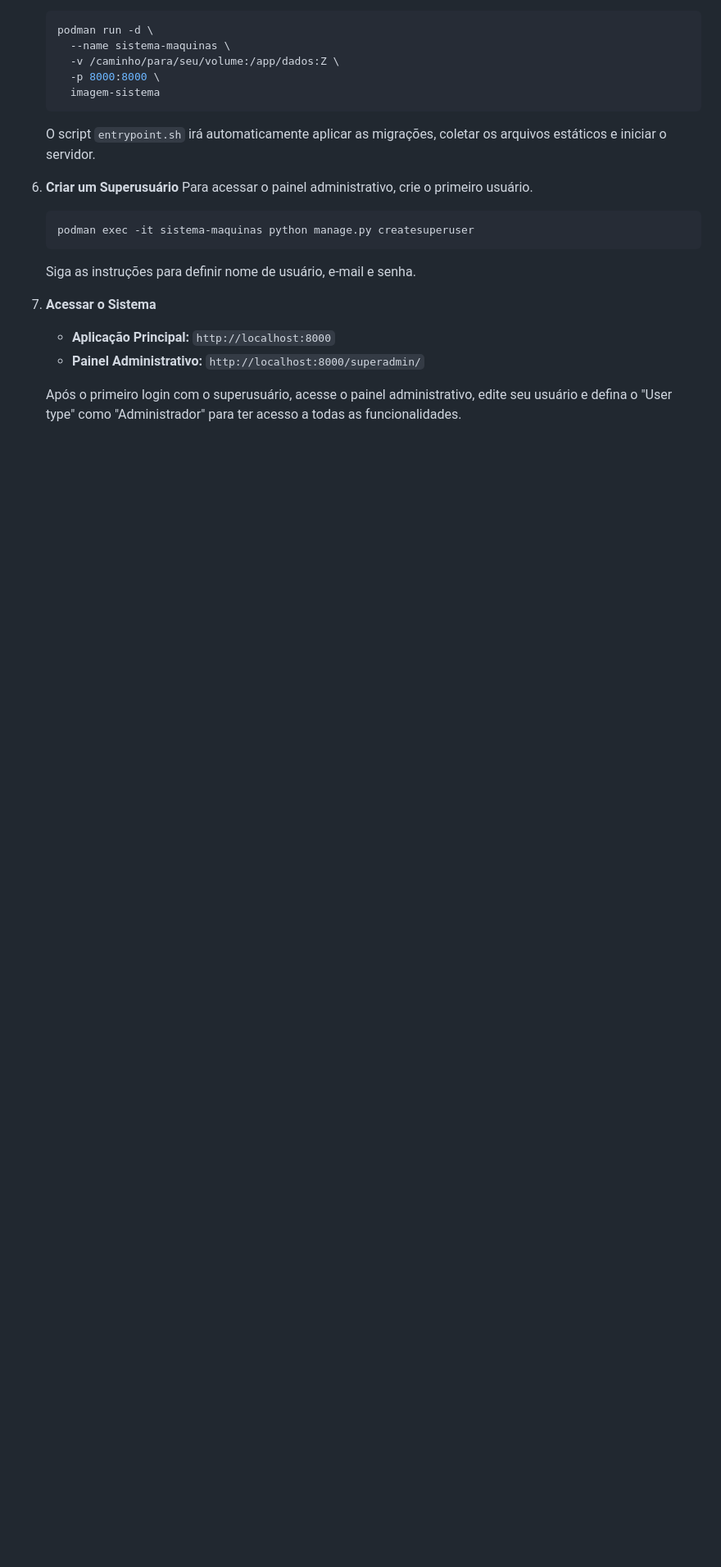
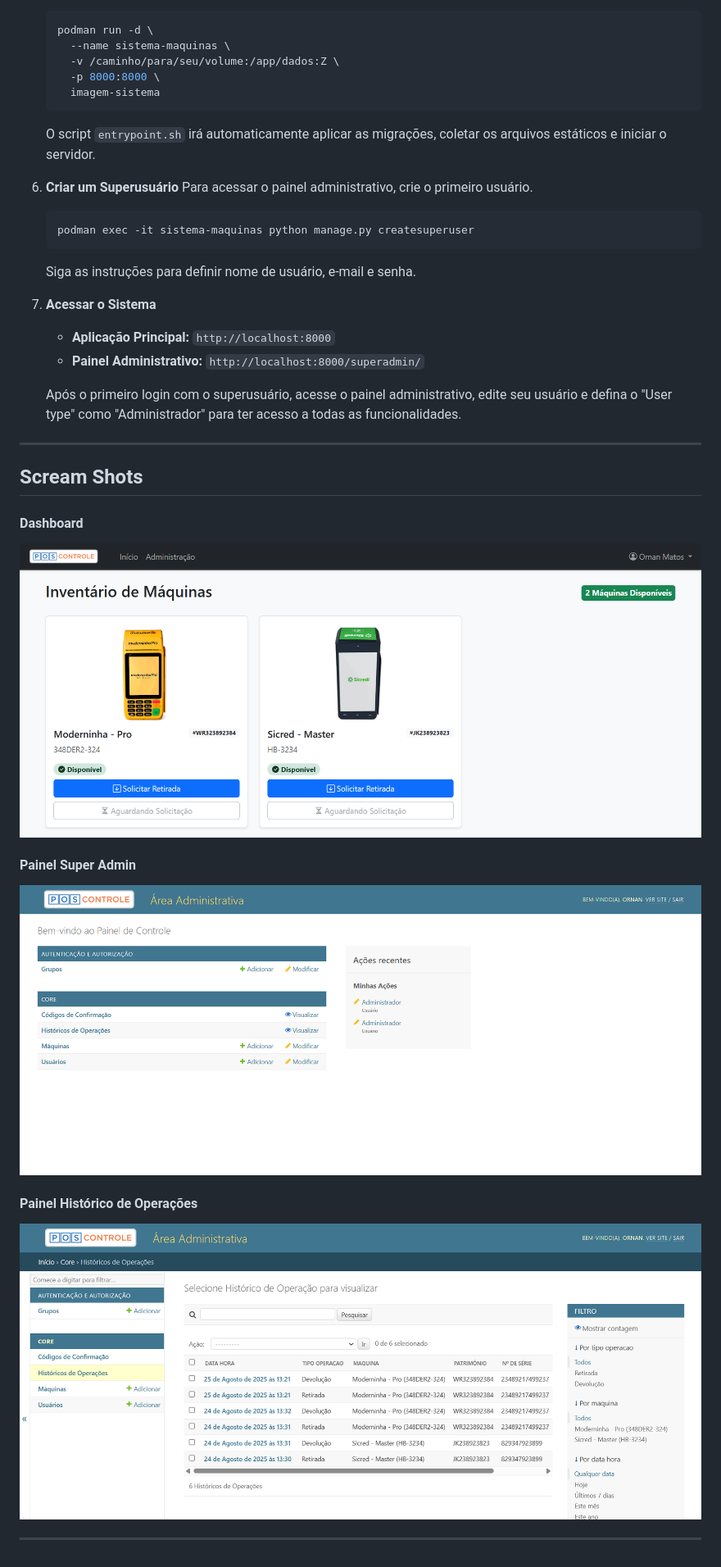
Before and after one commit to ornan-matos/Inventory, a Markdown page: README.md, the part around the change. Shown at 82% size. Drawn GitHub-style; blank space fills up the shorter version.

Commit message:
Add screenshots to README

```diff
--- a/README.md
+++ b/README.md
@@ -118,3 +118,17 @@ Siga os passos abaixo para configurar e executar a aplicação em um novo ambien
     * **Painel Administrativo:** `http://localhost:8000/superadmin/`
 
     Após o primeiro login com o superusuário, acesse o painel administrativo, edite seu usuário e defina o "User type" como "Administrador" para ter acesso a todas as funcionalidades.
+
+---
+## Scream Shots
+
+#### Dashboard
+![Dashboard](/img/Screen_Capture/captura1.png)
+
+#### Painel Super Admin
+![SuperAdmin](/img/Screen_Capture/captura2.png)
+
+#### Painel Histórico de Operações
+![Operações](/img/Screen_Capture/captura3.png)
+
+---
```
